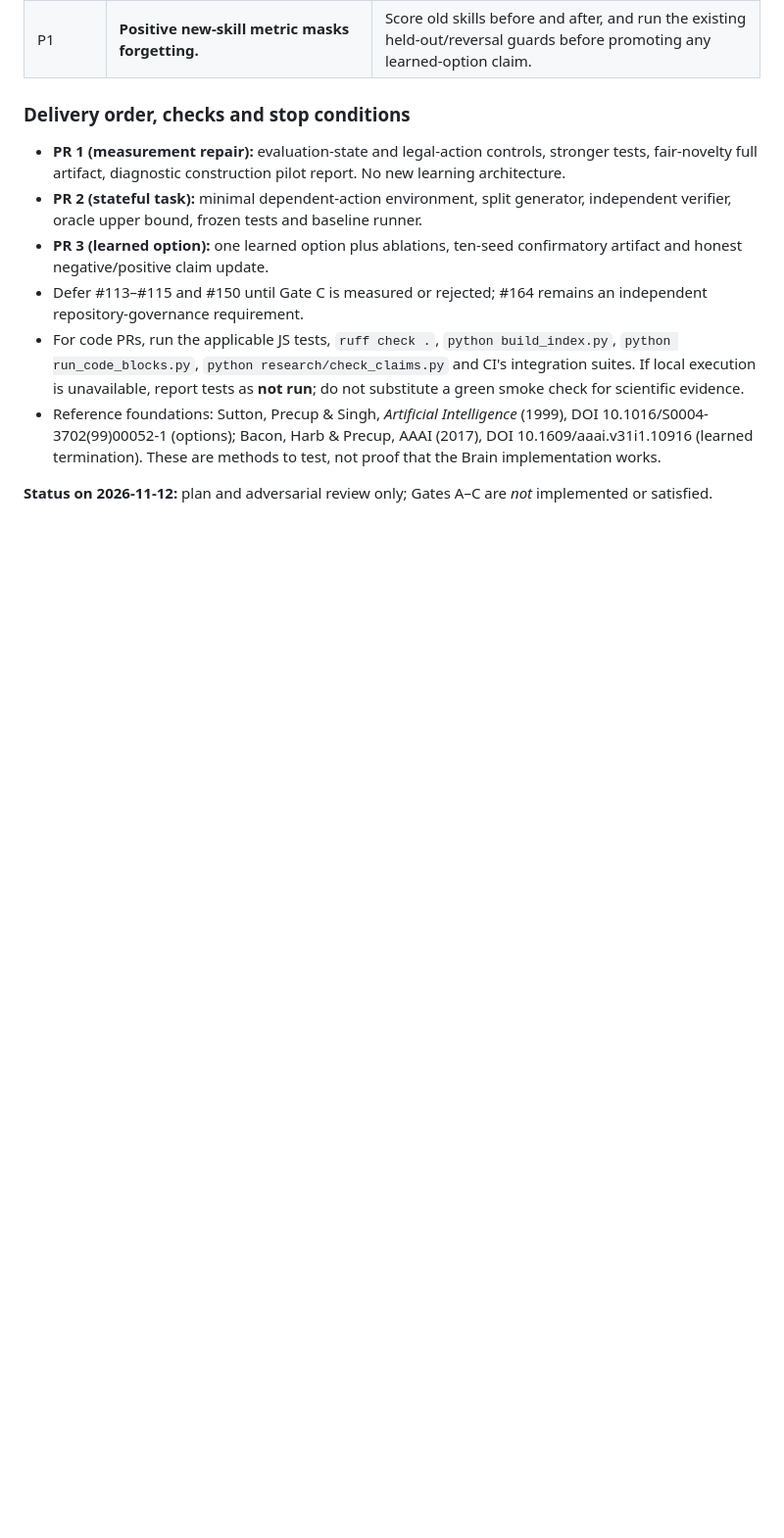
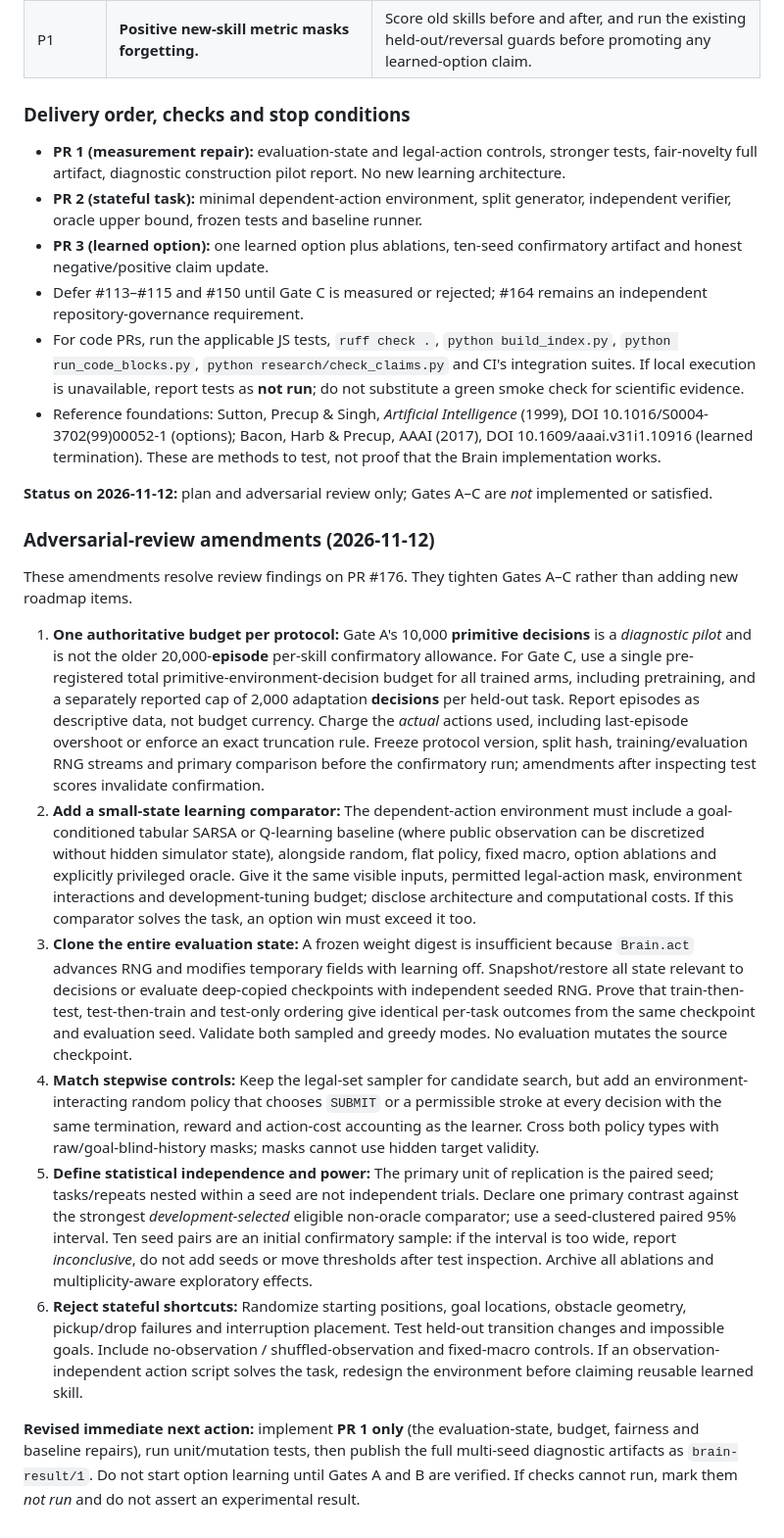
Before and after one commit to faheemkhaskheli9/Brain, a Markdown page: research/adversarial-implementation-plan.md, the part around the change. Shown at 98% size. Drawn GitHub-style; blank space fills up the shorter version.

Commit message:
docs: resolve adversarial preregistration and baseline gaps

```diff
--- a/research/adversarial-implementation-plan.md
+++ b/research/adversarial-implementation-plan.md
@@ -266,3 +266,17 @@ Pre-register 10 paired seeds (1–10), train/dev/frozen-test splits and an equal
 - Reference foundations: Sutton, Precup & Singh, *Artificial Intelligence* (1999), DOI 10.1016/S0004-3702(99)00052-1 (options); Bacon, Harb & Precup, AAAI (2017), DOI 10.1609/aaai.v31i1.10916 (learned termination). These are methods to test, not proof that the Brain implementation works.
 
 **Status on 2026-11-12:** plan and adversarial review only; Gates A–C are *not* implemented or satisfied.
+
+
+### Adversarial-review amendments (2026-11-12)
+
+These amendments resolve review findings on PR #176. They tighten Gates A–C rather than adding new roadmap items.
+
+1. **One authoritative budget per protocol:** Gate A's 10,000 **primitive decisions** is a *diagnostic pilot* and is not the older 20,000-**episode** per-skill confirmatory allowance. For Gate C, use a single pre-registered total primitive-environment-decision budget for all trained arms, including pretraining, and a separately reported cap of 2,000 adaptation **decisions** per held-out task. Report episodes as descriptive data, not budget currency. Charge the *actual* actions used, including last-episode overshoot or enforce an exact truncation rule. Freeze protocol version, split hash, training/evaluation RNG streams and primary comparison before the confirmatory run; amendments after inspecting test scores invalidate confirmation.
+2. **Add a small-state learning comparator:** The dependent-action environment must include a goal-conditioned tabular SARSA or Q-learning baseline (where public observation can be discretized without hidden simulator state), alongside random, flat policy, fixed macro, option ablations and explicitly privileged oracle. Give it the same visible inputs, permitted legal-action mask, environment interactions and development-tuning budget; disclose architecture and computational costs. If this comparator solves the task, an option win must exceed it too.
+3. **Clone the entire evaluation state:** A frozen weight digest is insufficient because `Brain.act` advances RNG and modifies temporary fields with learning off. Snapshot/restore all state relevant to decisions or evaluate deep-copied checkpoints with independent seeded RNG. Prove that train-then-test, test-then-train and test-only ordering give identical per-task outcomes from the same checkpoint and evaluation seed. Validate both sampled and greedy modes. No evaluation mutates the source checkpoint.
+4. **Match stepwise controls:** Keep the legal-set sampler for candidate search, but add an environment-interacting random policy that chooses `SUBMIT` or a permissible stroke at every decision with the same termination, reward and action-cost accounting as the learner. Cross both policy types with raw/goal-blind-history masks; masks cannot use hidden target validity.
+5. **Define statistical independence and power:** The primary unit of replication is the paired seed; tasks/repeats nested within a seed are not independent trials. Declare one primary contrast against the strongest *development-selected* eligible non-oracle comparator; use a seed-clustered paired 95% interval. Ten seed pairs are an initial confirmatory sample: if the interval is too wide, report *inconclusive*, do not add seeds or move thresholds after test inspection. Archive all ablations and multiplicity-aware exploratory effects.
+6. **Reject stateful shortcuts:** Randomize starting positions, goal locations, obstacle geometry, pickup/drop failures and interruption placement. Test held-out transition changes and impossible goals. Include no-observation / shuffled-observation and fixed-macro controls. If an observation-independent action script solves the task, redesign the environment before claiming reusable learned skill.
+
+**Revised immediate next action:** implement **PR 1 only** (the evaluation-state, budget, fairness and baseline repairs), run unit/mutation tests, then publish the full multi-seed diagnostic artifacts as `brain-result/1`. Do not start option learning until Gates A and B are verified. If checks cannot run, mark them *not run* and do not assert an experimental result.
```
